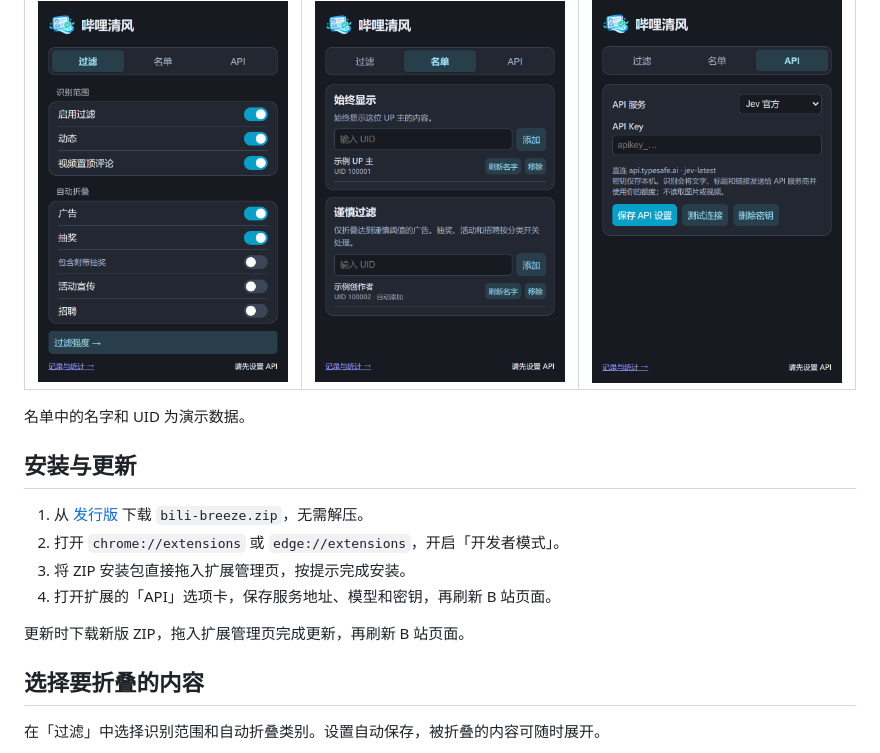
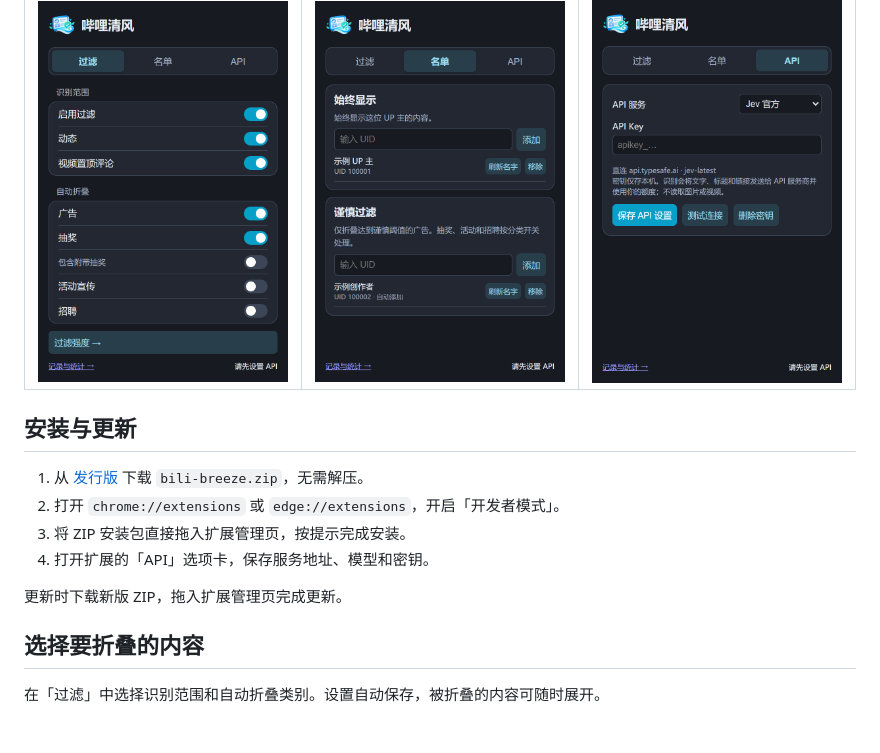
Before and after one commit to PosvdM/bili-breeze, a Markdown page: README.md, the part around the change. Rendered like a GitHub page; blank space fills up the shorter version.

Commit message:
Update README with installation and demo data changes
Removed demo data note and updated installation instructions.

```diff
--- a/README.md
+++ b/README.md
@@ -10,16 +10,14 @@
 | --- | --- | --- |
 | <img src="docs/screenshots/filter.png" width="260" alt="过滤选项卡"> | <img src="docs/screenshots/lists.png" width="260" alt="名单选项卡"> | <img src="docs/screenshots/api.png" width="260" alt="API 选项卡"> |
 
-名单中的名字和 UID 为演示数据。
-
 ## 安装与更新
 
 1. 从 [发行版](https://github.com/PosvdM/bili-breeze/releases/latest) 下载 `bili-breeze.zip`，无需解压。
 2. 打开 `chrome://extensions` 或 `edge://extensions`，开启「开发者模式」。
 3. 将 ZIP 安装包直接拖入扩展管理页，按提示完成安装。
-4. 打开扩展的「API」选项卡，保存服务地址、模型和密钥，再刷新 B 站页面。
+4. 打开扩展的「API」选项卡，保存服务地址、模型和密钥。
 
-更新时下载新版 ZIP，拖入扩展管理页完成更新，再刷新 B 站页面。
+更新时下载新版 ZIP，拖入扩展管理页完成更新。
 
 ## 选择要折叠的内容
 
```
